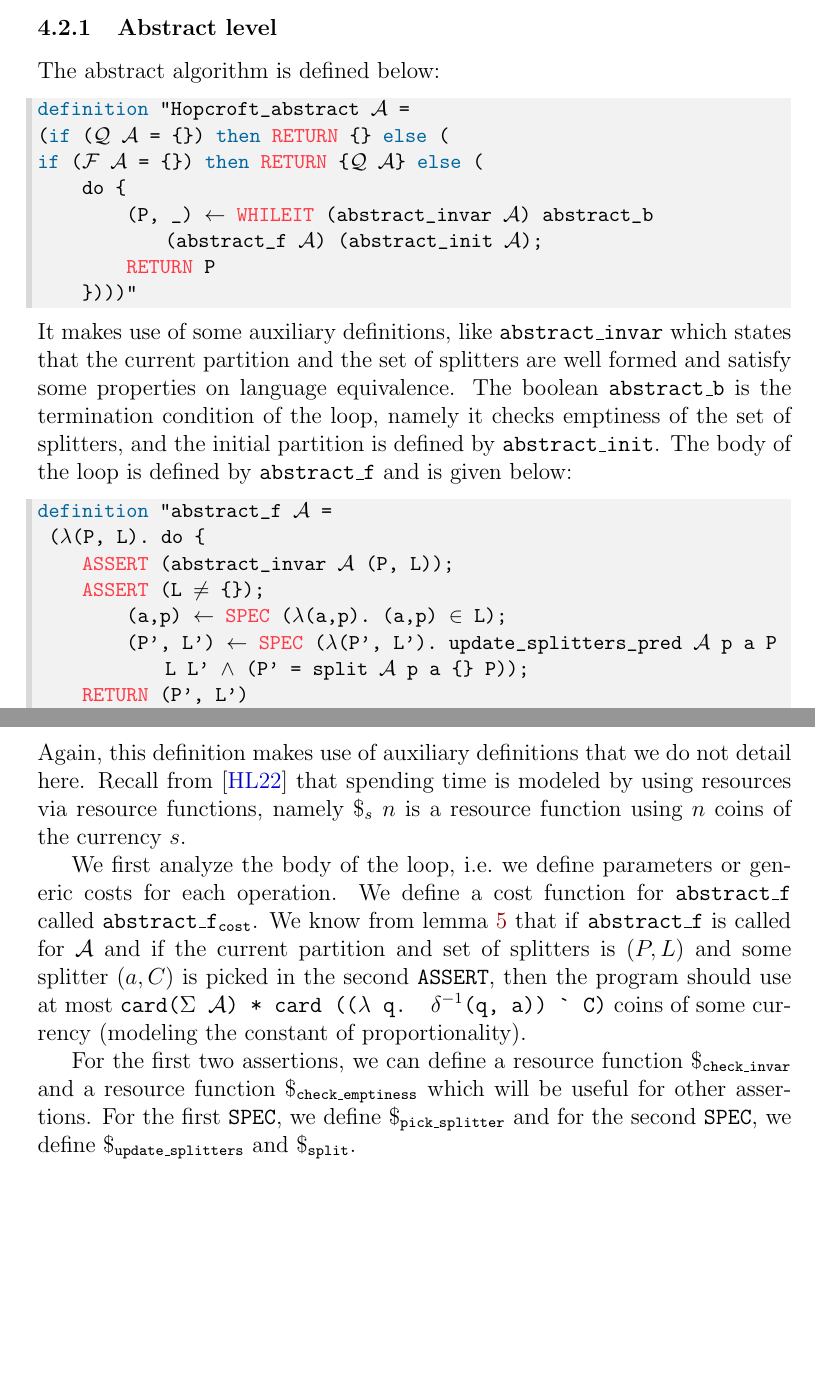
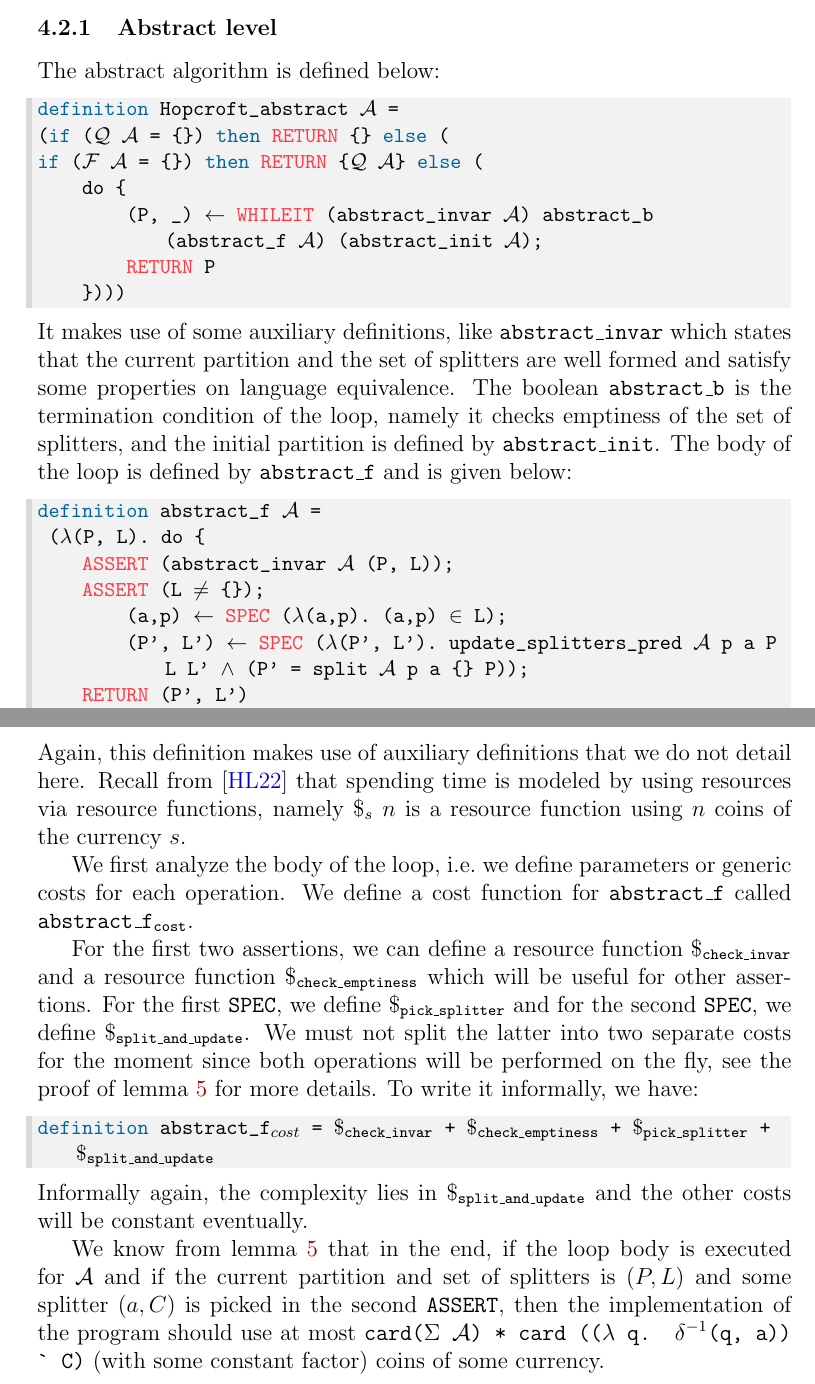
Before and after one commit to VTrelat/Hopcroft_verif, a LaTeX document (LaTeX/main.tex): two parts of pages 15 and 16 of 17, joined at a grey line, cut so that both start at the same text, the shorter picture padded with empty space. Compiled offline with pdfLaTeX.

Commit message:
Work on paper

```diff
--- a/LaTeX/main.tex
+++ b/LaTeX/main.tex
@@ -478,34 +478,39 @@ The objective of the project is to obtain a formal proof for the time complexity
 \subsubsection{Abstract level}
 The abstract algorithm is defined below:
 \begin{lstlisting}[language=Isabelle]
-definition "Hopcroft_abstract $\mathcal{A}$ =
+definition Hopcroft_abstract $\mathcal{A}$ =
 (if ($\mathcal{Q}$ $\mathcal{A}$ = {}) then RETURN {} else (
 if ($\mathcal{F}$ $\mathcal{A}$ = {}) then RETURN {$\mathcal{Q}$ $\mathcal{A}$} else (
     do {
         (P, _) $\leftarrow$ WHILEIT (abstract_invar $\mathcal{A}$) abstract_b (abstract_f $\mathcal{A}$) (abstract_init $\mathcal{A}$);
         RETURN P
-    })))"
+    })))
 \end{lstlisting}
 It makes use of some auxiliary definitions, like \texttt{abstract\_invar} which states that the current partition and the set of splitters are well formed and satisfy some properties on language equivalence. The boolean \texttt{abstract\_b} is the termination condition of the loop, namely it checks emptiness of the set of splitters, and the initial partition is defined by \texttt{abstract\_init}. The body of the loop is defined by \texttt{abstract\_f} and is given below:
 \begin{lstlisting}[language=Isabelle]
-definition "abstract_f $\mathcal{A}$ =
+definition abstract_f $\mathcal{A}$ =
  ($\lambda$(P, L). do {
     ASSERT (abstract_invar $\mathcal{A}$ (P, L));
     ASSERT (L $\neq$ {});
         (a,p) $\leftarrow$ SPEC ($\lambda$(a,p). (a,p) $\in$ L);
         (P', L') $\leftarrow$ SPEC ($\lambda$(P', L'). update_splitters_pred $\mathcal{A}$ p a P L L' $\land$ (P' = split $\mathcal{A}$ p a {} P));
     RETURN (P', L')
-    })"
+    })
 \end{lstlisting}
 Again, this definition makes use of auxiliary definitions that we do not detail here. Recall from \cite{fewdollarsmore} that spending time is modeled by using resources via resource functions, namely $\$_{s}\ n$ is a resource function using $n$ coins of the currency $s$.
 
 We first analyze the body of the loop, i.e.\ we define parameters or generic costs for each operation.
 We define a cost function for \texttt{abstract\_f} called $\texttt{abstract\_f}_{\texttt{cost}}$.
-We know from lemma \ref{lem:bound} that if \texttt{abstract\_f} is called for $\mathcal{A}$ and if the current partition and set of splitters is $(P, L)$ and some splitter $(a, C)$ is picked in the second \texttt{ASSERT}, then the program should use at most \texttt{card($\Sigma$ $\mathcal{A}$) * card (($\lambda$ q. $\delta^{-1}$(q, a)) \textasciigrave\ C)} coins of some currency (modeling the constant of proportionality).
 
 For the first two assertions, we can define a resource function $\$_{\texttt{check\_invar}}$ and a resource function $\$_{\texttt{check\_emptiness}}$ which will be useful for other assertions.
-For the first \texttt{SPEC}, we define $\$_{\texttt{pick\_splitter}}$ and for the second \texttt{SPEC}, we define $\$_{\texttt{update\_splitters}}$ and $\$_{\texttt{split}}$.
+For the first \texttt{SPEC}, we define $\$_{\texttt{pick\_splitter}}$ and for the second \texttt{SPEC}, we define $\$_{\texttt{split\_and\_update}}$. We must not split the latter into two separate costs for the moment since both operations will be performed on the fly, see the proof of lemma \ref{lem:bound} for more details.
+To write it informally, we have:
+\begin{lstlisting}[language=Isabelle]
+definition abstract_f$_{cost}$ = $\$_{\texttt{check\_invar}}$ + $\$_{\texttt{check\_emptiness}}$ + $\$_{\texttt{pick\_splitter}}$ + $\$_{\texttt{split\_and\_update}}$
+\end{lstlisting}
+Informally again, the complexity lies in $\$_{\texttt{split\_and\_update}}$ and the other costs will be constant eventually.
 
+We know from lemma \ref{lem:bound} that in the end, if the loop body is executed for $\mathcal{A}$ and if the current partition and set of splitters is $(P, L)$ and some splitter $(a, C)$ is picked in the second \texttt{ASSERT}, then the implementation of the program should use at most \texttt{card($\Sigma$ $\mathcal{A}$) * card (($\lambda$ q. $\delta^{-1}$(q, a)) \textasciigrave\ C)} (with some constant factor) coins of some currency.
 % \printglossary[type=\acronymtype]
 
 % \addcontentsline{toc}{section}{CV}
```
